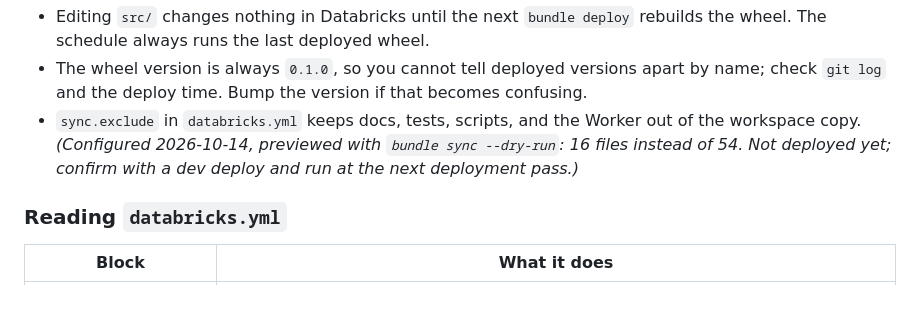
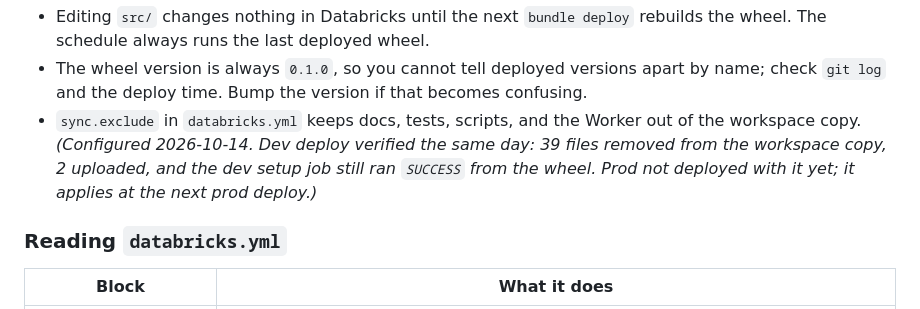
Before and after one commit to enpuyou/transit-reliability, a Markdown page: docs/databricks_guide.md, the part around the change. Drawn GitHub-style.

Commit message:
docs: record dev verification of trimmed bundle sync
Co-Authored-By: Claude Sonnet 5.5 <noreply@anthropic.com>

```diff
--- a/docs/databricks_guide.md
+++ b/docs/databricks_guide.md
@@ -168,9 +168,10 @@ run reports a 2 s setup phase, but whether the install is inside it is unverifie
 - The wheel version is always `0.1.0`, so you cannot tell deployed versions apart by name;
   check `git log` and the deploy time. Bump the version if that becomes confusing.
 - `sync.exclude` in `databricks.yml` keeps docs, tests, scripts, and the Worker out of the
-  workspace copy. *(Configured 2026-10-14, previewed with `bundle sync --dry-run`: 16 files
-  instead of 54. Not deployed yet; confirm with a dev deploy and run at the next
-  deployment pass.)*
+  workspace copy. *(Configured 2026-10-14. Dev deploy
+  verified the same day: 39 files removed from the workspace copy, 2 uploaded, and the dev
+  setup job still ran `SUCCESS` from the wheel. Prod not deployed with it yet; it applies
+  at the next prod deploy.)*
 
 ### Reading `databricks.yml`
 
```
